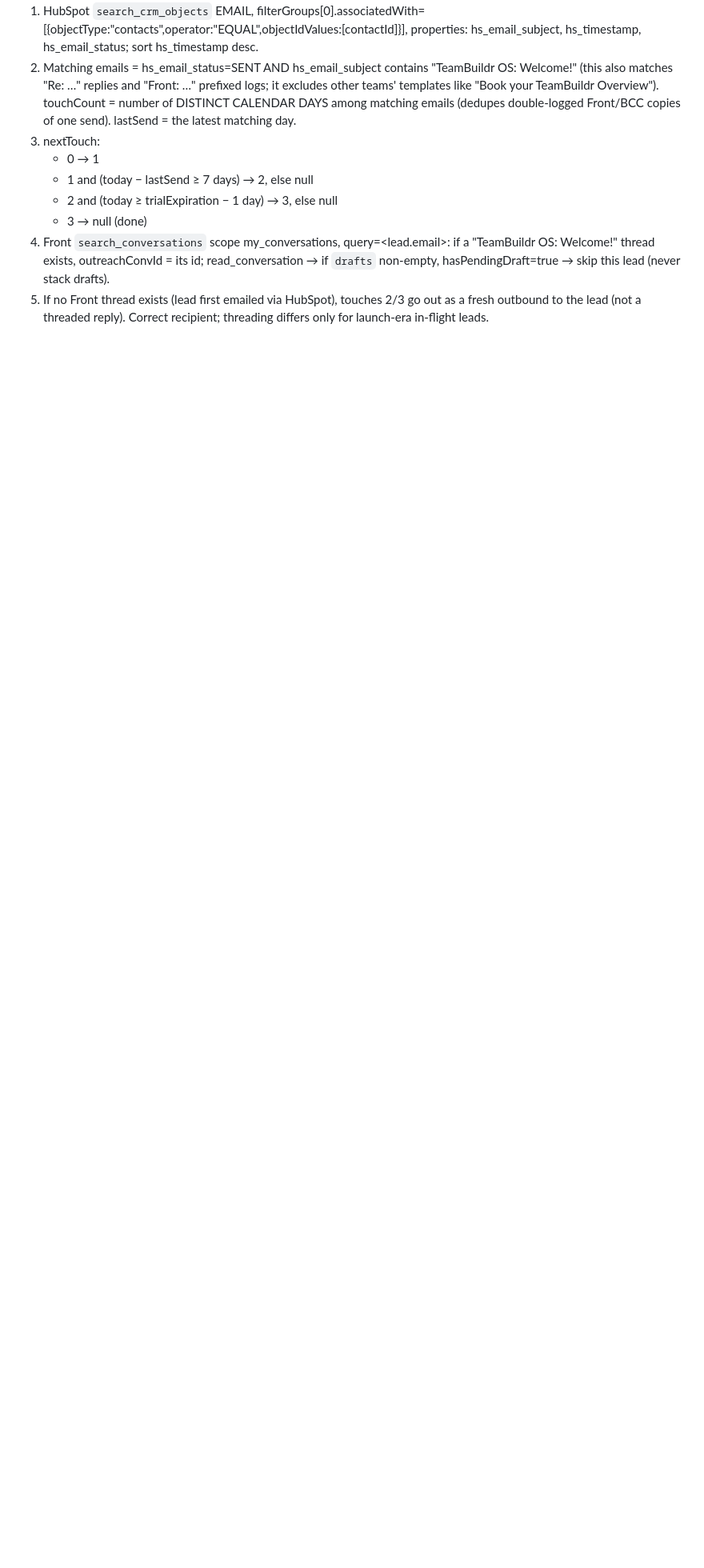
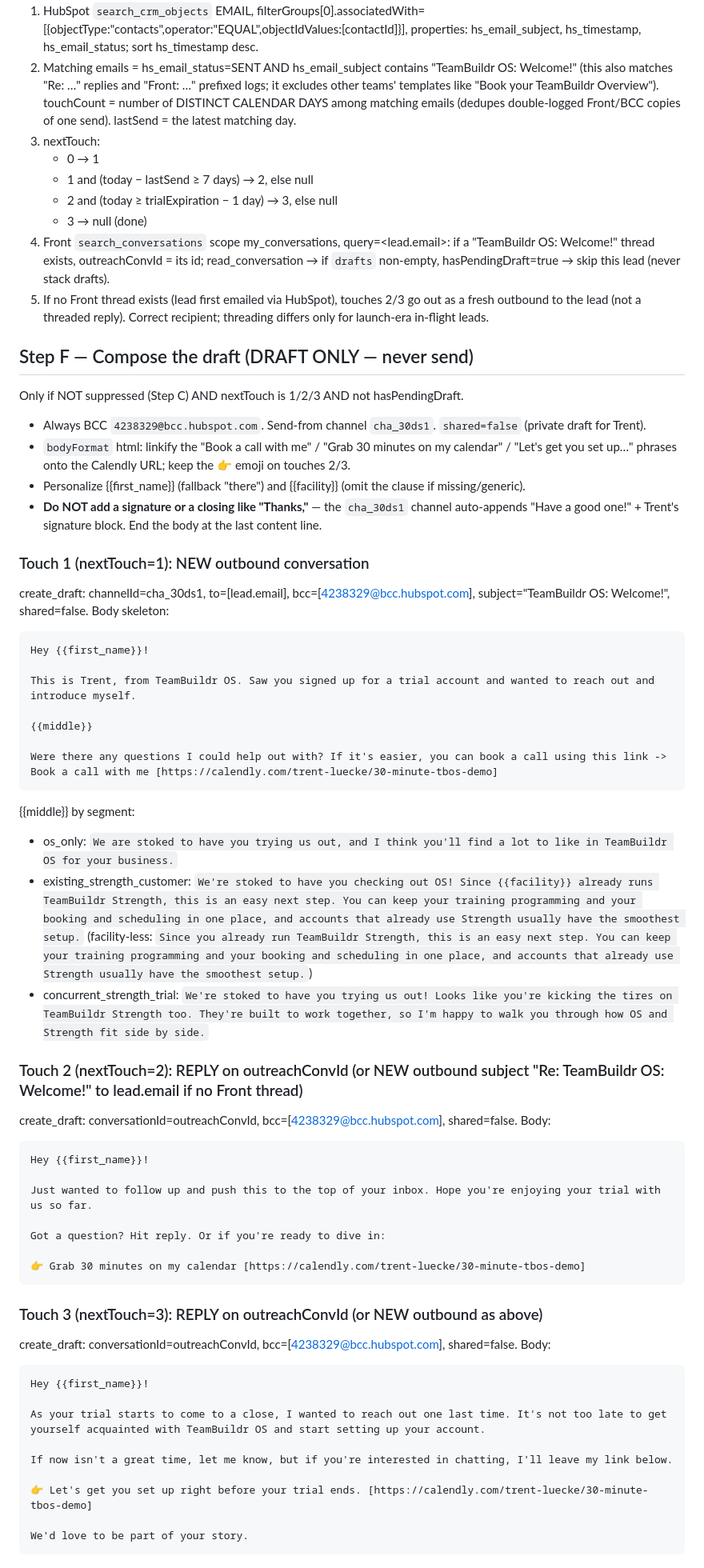
Before and after one commit to trent-luecke/chief-of-staff, a Markdown page: docs/runbooks/os-trial-outreach-runbook.md, the part around the change. Shown at 80% size. Drawn GitHub-style; blank space fills up the shorter version.

Commit message:
feat(outreach): draft composer recipe (Step F); drop closing line
Draft mechanics validated (create + BCC + unsent-draft confirmed). Channel
cha_30ds1 auto-appends signature, so templates drop the 'Thanks,' close.
Note: connector lacks drafts:delete scope (routine never needs it).

````diff
--- a/docs/runbooks/os-trial-outreach-runbook.md
+++ b/docs/runbooks/os-trial-outreach-runbook.md
@@ -98,4 +98,58 @@ Rule: if a demo's `hubspot_owner_id` is in the map → reassign to that Front te
 4. Front `search_conversations` scope my_conversations, query=<lead.email>: if a "TeamBuildr OS: Welcome!" thread exists, outreachConvId = its id; read_conversation → if `drafts` non-empty, hasPendingDraft=true → skip this lead (never stack drafts).
 5. If no Front thread exists (lead first emailed via HubSpot), touches 2/3 go out as a fresh outbound to the lead (not a threaded reply). Correct recipient; threading differs only for launch-era in-flight leads.
 
+## Step F — Compose the draft (DRAFT ONLY — never send)
+Only if NOT suppressed (Step C) AND nextTouch is 1/2/3 AND not hasPendingDraft.
+- Always BCC `4238329@bcc.hubspot.com`. Send-from channel `cha_30ds1`. `shared=false` (private draft for Trent).
+- `bodyFormat` html: linkify the "Book a call with me" / "Grab 30 minutes on my calendar" / "Let's get you set up…" phrases onto the Calendly URL; keep the 👉 emoji on touches 2/3.
+- Personalize {{first_name}} (fallback "there") and {{facility}} (omit the clause if missing/generic).
+- **Do NOT add a signature or a closing like "Thanks,"** — the `cha_30ds1` channel auto-appends "Have a good one!" + Trent's signature block. End the body at the last content line.
+
+### Touch 1 (nextTouch=1): NEW outbound conversation
+create_draft: channelId=cha_30ds1, to=[lead.email], bcc=[4238329@bcc.hubspot.com], subject="TeamBuildr OS: Welcome!", shared=false.
+Body skeleton:
+```
+Hey {{first_name}}!
+
+This is Trent, from TeamBuildr OS. Saw you signed up for a trial account and wanted to reach out and introduce myself.
+
+{{middle}}
+
+Were there any questions I could help out with? If it's easier, you can book a call using this link -> Book a call with me [https://calendly.com/trent-luecke/30-minute-tbos-demo]
+```
+{{middle}} by segment:
+- os_only:
+  `We are stoked to have you trying us out, and I think you'll find a lot to like in TeamBuildr OS for your business.`
+- existing_strength_customer:
+  `We're stoked to have you checking out OS! Since {{facility}} already runs TeamBuildr Strength, this is an easy next step. You can keep your training programming and your booking and scheduling in one place, and accounts that already use Strength usually have the smoothest setup.`
+  (facility-less: `Since you already run TeamBuildr Strength, this is an easy next step. You can keep your training programming and your booking and scheduling in one place, and accounts that already use Strength usually have the smoothest setup.`)
+- concurrent_strength_trial:
+  `We're stoked to have you trying us out! Looks like you're kicking the tires on TeamBuildr Strength too. They're built to work together, so I'm happy to walk you through how OS and Strength fit side by side.`
+
+### Touch 2 (nextTouch=2): REPLY on outreachConvId (or NEW outbound subject "Re: TeamBuildr OS: Welcome!" to lead.email if no Front thread)
+create_draft: conversationId=outreachConvId, bcc=[4238329@bcc.hubspot.com], shared=false. Body:
+```
+Hey {{first_name}}!
+
+Just wanted to follow up and push this to the top of your inbox. Hope you're enjoying your trial with us so far.
+
+Got a question? Hit reply. Or if you're ready to dive in:
+
+👉 Grab 30 minutes on my calendar [https://calendly.com/trent-luecke/30-minute-tbos-demo]
+```
+
+### Touch 3 (nextTouch=3): REPLY on outreachConvId (or NEW outbound as above)
+create_draft: conversationId=outreachConvId, bcc=[4238329@bcc.hubspot.com], shared=false. Body:
+```
+Hey {{first_name}}!
+
+As your trial starts to come to a close, I wanted to reach out one last time. It's not too late to get yourself acquainted with TeamBuildr OS and start setting up your account.
+
+If now isn't a great time, let me know, but if you're interested in chatting, I'll leave my link below.
+
+👉 Let's get you set up right before your trial ends. [https://calendly.com/trent-luecke/30-minute-tbos-demo]
+
+We'd love to be part of your story.
+```
+
 <!-- Installed as scheduled task os-trial-outreach on <date>, manual-only pending validation. -->
````
Also changed, not shown: 1 other file.
